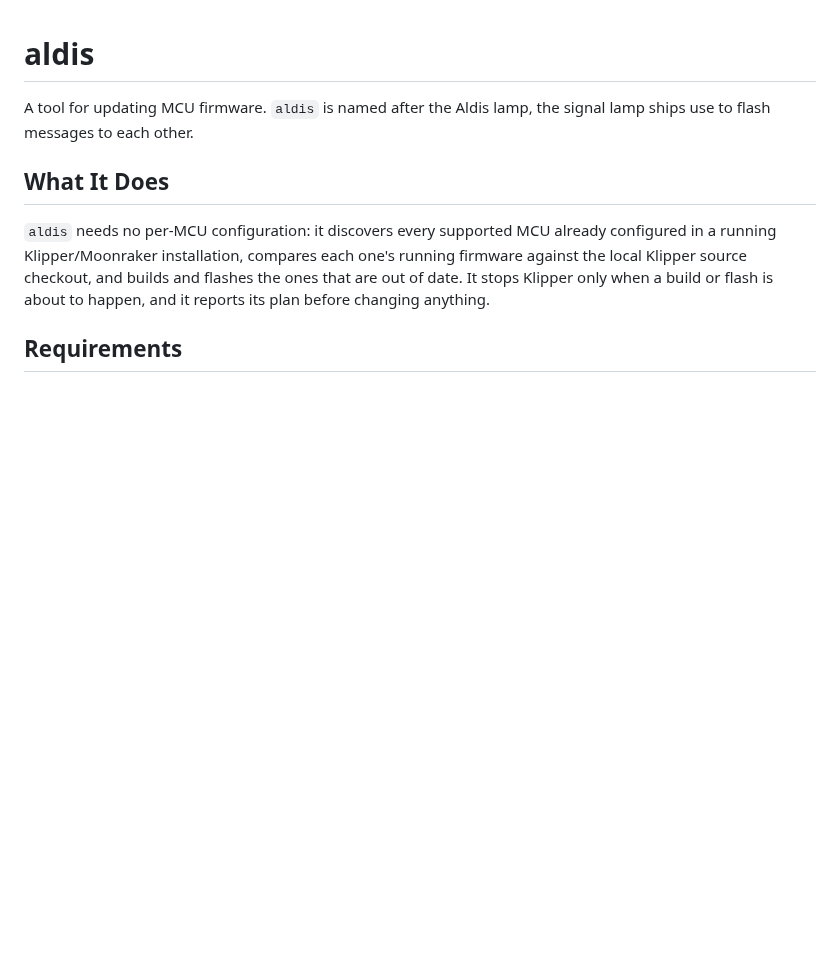
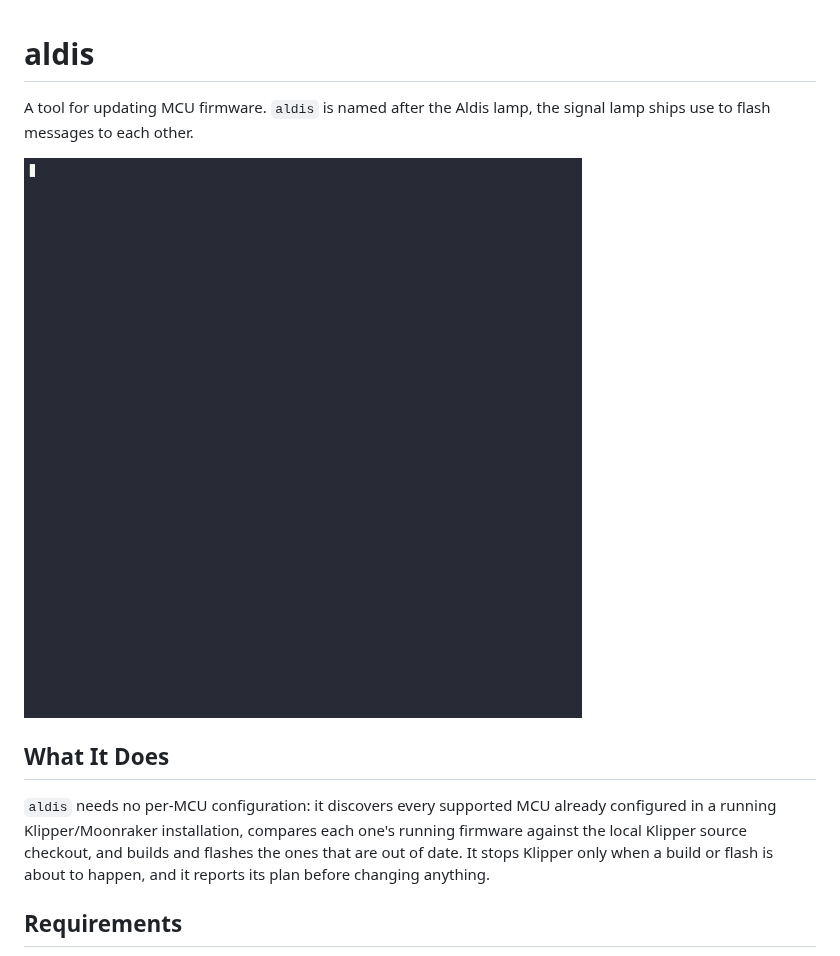
Before and after one commit to mjonuschat/aldis, a Markdown page: README.md, the part around the change. GitHub-like rendering; pictures changed too: images/demo.gif (added); blank space fills up the shorter version.

Commit message:
docs: add a demo GIF to the README
Records `aldis update --pull --all --force` against real hardware
(STM32H7, RP2350-CAN, RP2040), with idle compile/flash spinner phases
compressed to 2s so the recording stays watchable.

```diff
--- a/README.md
+++ b/README.md
@@ -2,6 +2,8 @@
 
 A tool for updating MCU firmware. `aldis` is named after the Aldis lamp,
 the signal lamp ships use to flash messages to each other.
+
+<img src="images/demo.gif" alt="aldis update --pull --all --force" width="800">
 
 ## What It Does
 
```
